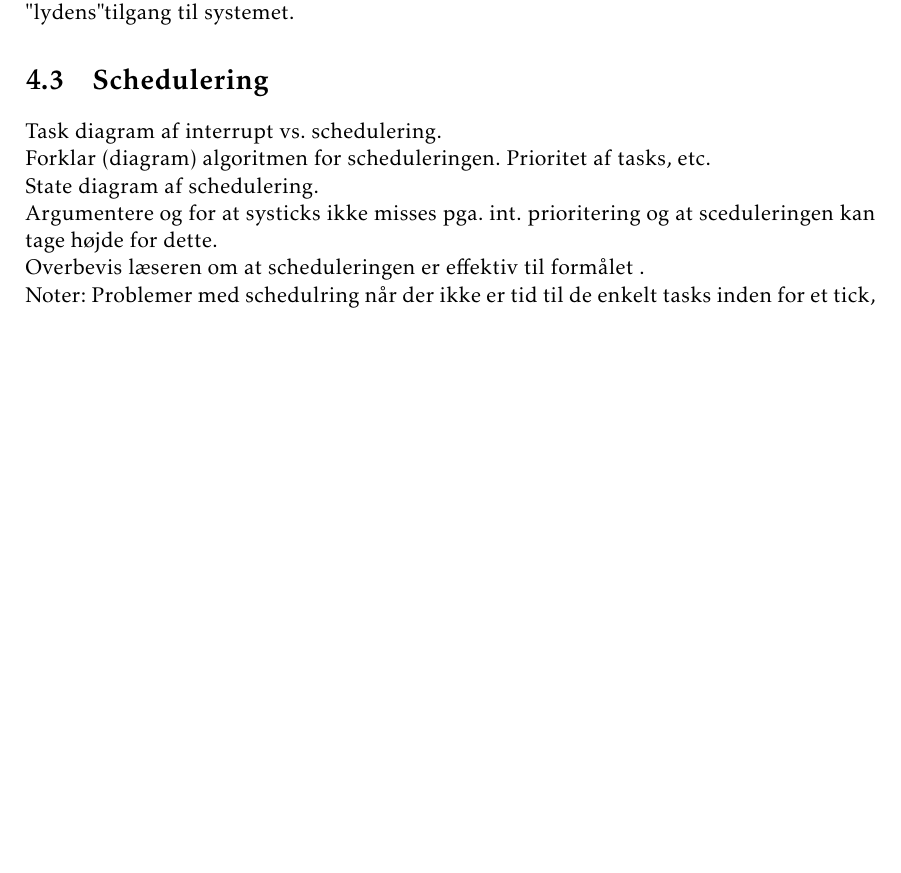
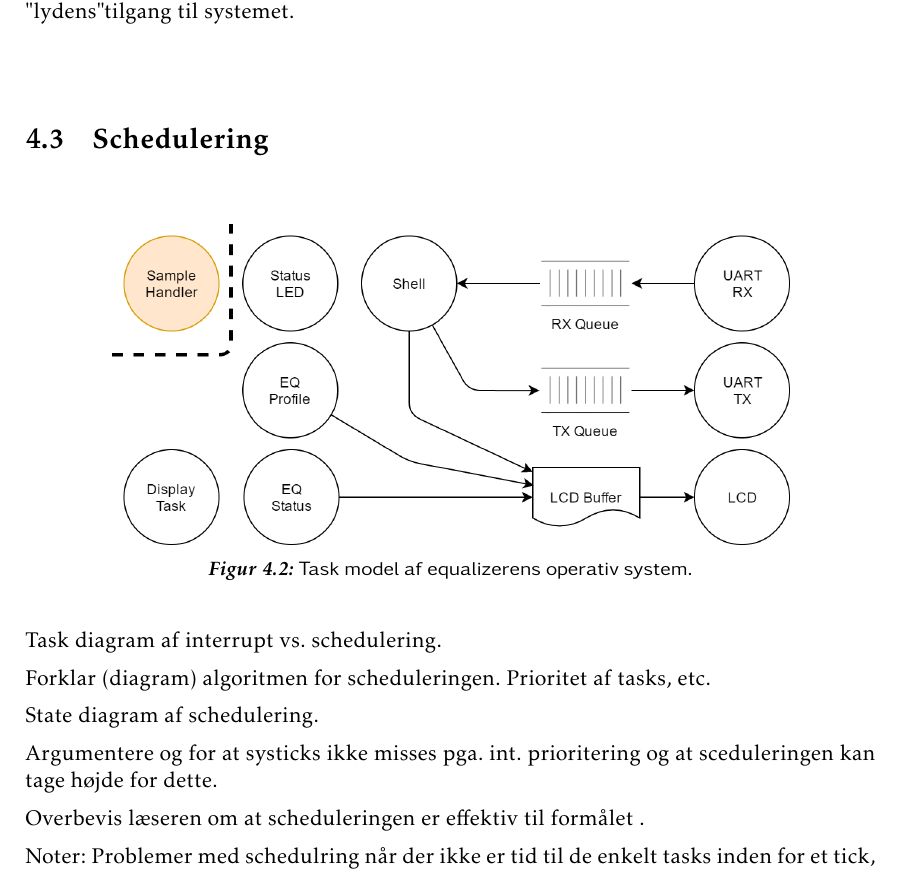
Before and after one commit to fraannk/sdu-gruppe3-2017, a LaTeX book (rapport.tex, which reads section/hw_scheduler.tex): part of page 22 of 55, cut so that both start at the same text, the shorter picture padded with empty space. Compiled offline with pdfLaTeX.

Commit message:
eq os task model

```diff
--- a/section/hw_scheduler.tex
+++ b/section/hw_scheduler.tex
@@ -1,4 +1,11 @@
 \section{Schedulering}
+
+\begin{figure}[h!]
+	\centering
+	\includegraphics[width=.8\textwidth]{billeder/eq-one.png}
+	\caption{Task model af equalizerens operativ system.}
+	\label{fig:eq-taskmodel}
+\end{figure}
 
 Task diagram af interrupt vs. schedulering.
 
```
Also changed, not shown: section/hw_os.tex (+1 -2 lines), billeder/eq-one.png (added), 1 other file.
